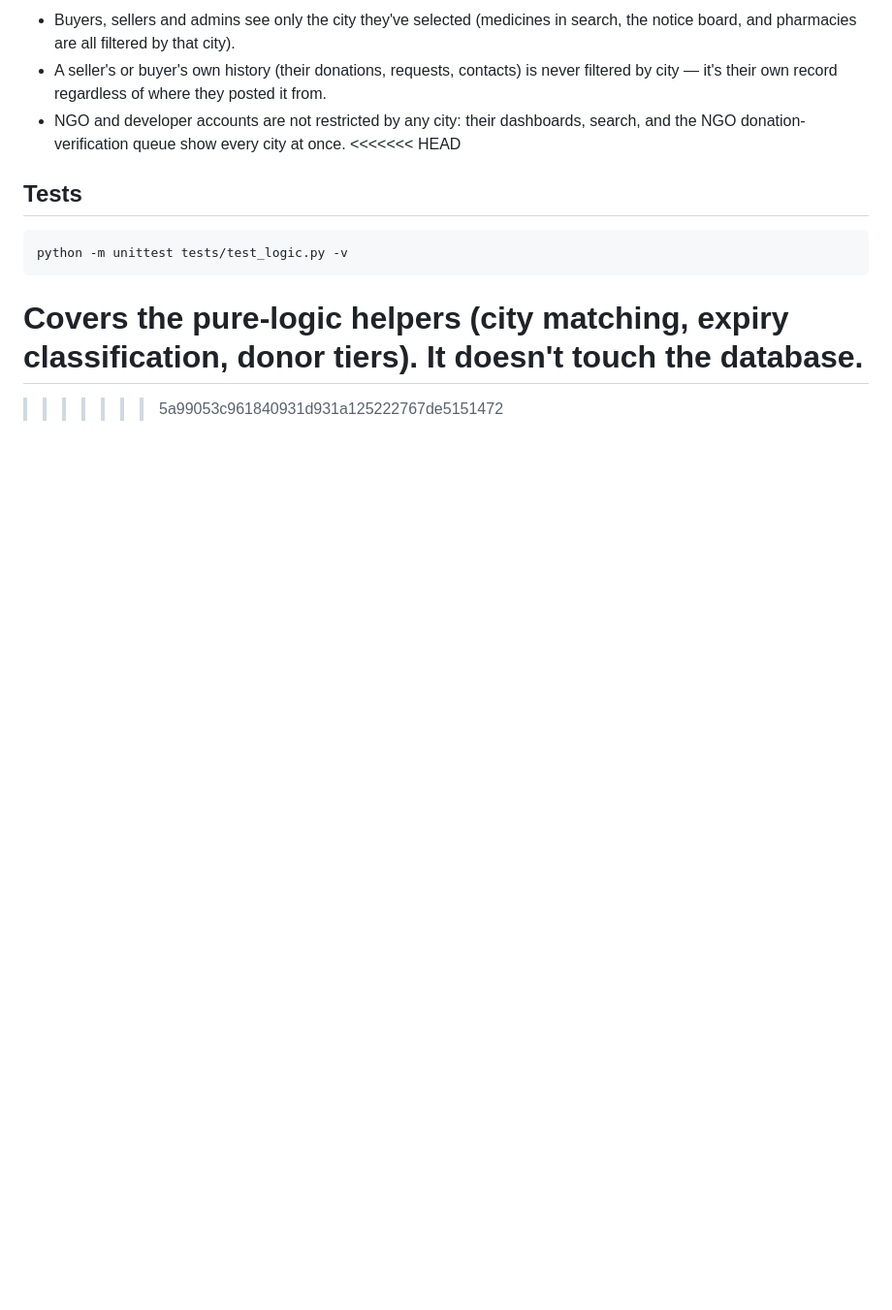
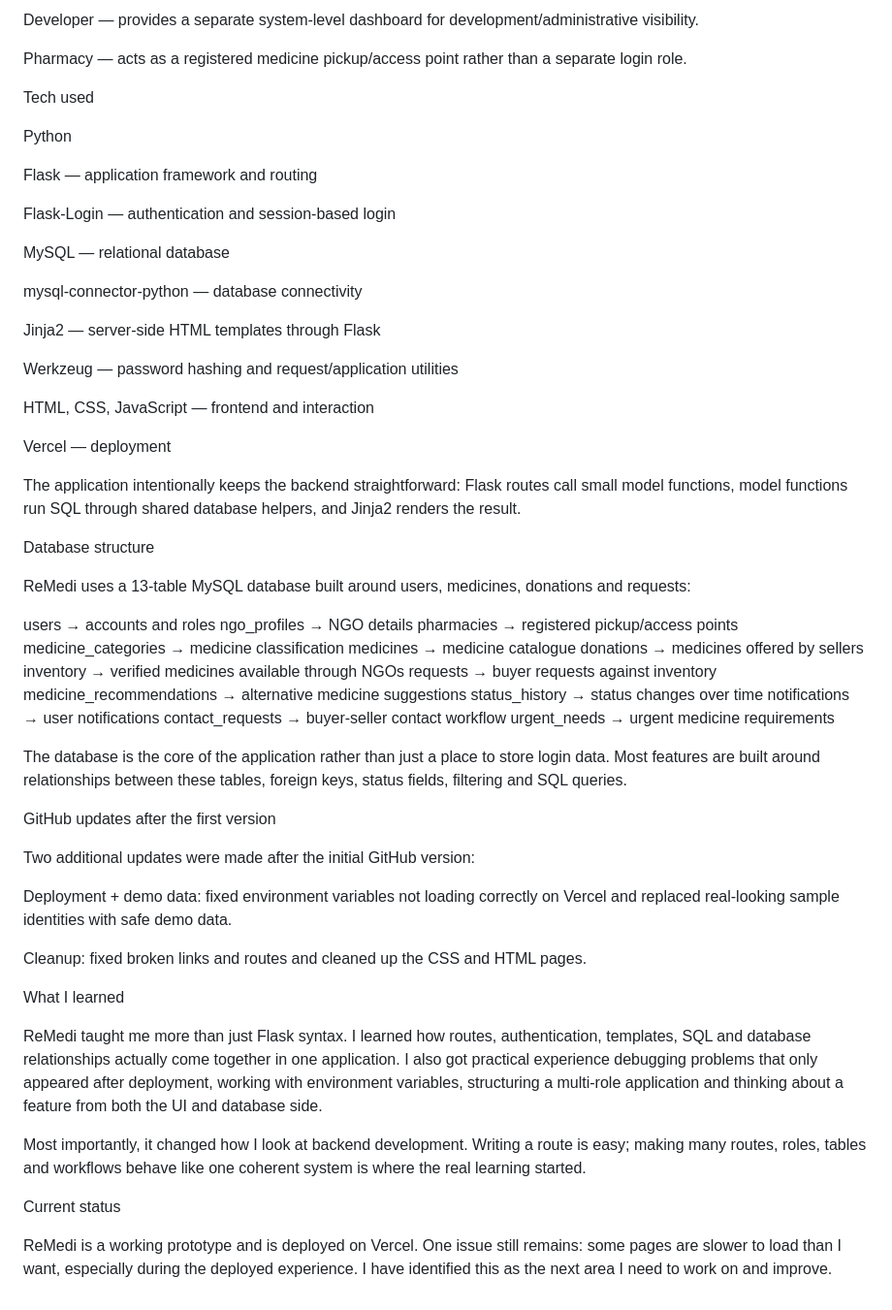
Before and after one commit to RahulRanjan67/remedi67, a Markdown page: README.md, the part around one of its changes. Shown at 97% size. GitHub-like rendering; blank space fills up the shorter version.

````diff
--- a/README.md
+++ b/README.md
@@ -87,20 +26,64 @@ thing to revisit (e.g. a connection pool).
 
-- Buyers, sellers and admins see only the city they've selected (medicines in
-  search, the notice board, and pharmacies are all filtered by that city).
-- A seller's or buyer's own history (their donations, requests, contacts) is
-  never filtered by city — it's their own record regardless of where they
-  posted it from.
-- NGO and developer accounts are not restricted by any city: their dashboards,
-  search, and the NGO donation-verification queue show every city at once.
-<<<<<<< HEAD
+Developer — provides a separate system-level dashboard for development/administrative visibility.
 
-## Tests
+Pharmacy — acts as a registered medicine pickup/access point rather than a separate login role.
 
-```bash
-python -m unittest tests/test_logic.py -v
-```
+Tech used
 
-Covers the pure-logic helpers (city matching, expiry classification, donor
-tiers). It doesn't touch the database.
-=======
->>>>>>> 5a99053c961840931d931a125222767de5151472
+Python
+
+Flask — application framework and routing
+
+Flask-Login — authentication and session-based login
+
+MySQL — relational database
+
+mysql-connector-python — database connectivity
+
+Jinja2 — server-side HTML templates through Flask
+
+Werkzeug — password hashing and request/application utilities
+
+HTML, CSS, JavaScript — frontend and interaction
+
+Vercel — deployment
+
+The application intentionally keeps the backend straightforward: Flask routes call small model functions, model functions run SQL through shared database helpers, and Jinja2 renders the result.
+
+Database structure
+
+ReMedi uses a 13-table MySQL database built around users, medicines, donations and requests:
+
+users → accounts and roles
+ngo_profiles → NGO details
+pharmacies → registered pickup/access points
+medicine_categories → medicine classification
+medicines → medicine catalogue
+donations → medicines offered by sellers
+inventory → verified medicines available through NGOs
+requests → buyer requests against inventory
+medicine_recommendations → alternative medicine suggestions
+status_history → status changes over time
+notifications → user notifications
+contact_requests → buyer-seller contact workflow
+urgent_needs → urgent medicine requirements
+
+The database is the core of the application rather than just a place to store login data. Most features are built around relationships between these tables, foreign keys, status fields, filtering and SQL queries.
+
+GitHub updates after the first version
+
+Two additional updates were made after the initial GitHub version:
+
+Deployment + demo data: fixed environment variables not loading correctly on Vercel and replaced real-looking sample identities with safe demo data.
+
+Cleanup: fixed broken links and routes and cleaned up the CSS and HTML pages.
+
+What I learned
+
+ReMedi taught me more than just Flask syntax. I learned how routes, authentication, templates, SQL and database relationships actually come together in one application. I also got practical experience debugging problems that only appeared after deployment, working with environment variables, structuring a multi-role application and thinking about a feature from both the UI and database side.
+
+Most importantly, it changed how I look at backend development. Writing a route is easy; making many routes, roles, tables and workflows behave like one coherent system is where the real learning started.
+
+Current status
+
+ReMedi is a working prototype and is deployed on Vercel. One issue still remains: some pages are slower to load than I want, especially during the deployed experience. I have identified this as the next area I need to work on and improve.
````
Also changed, not shown: other parts of README.md (+13 -74 lines).
